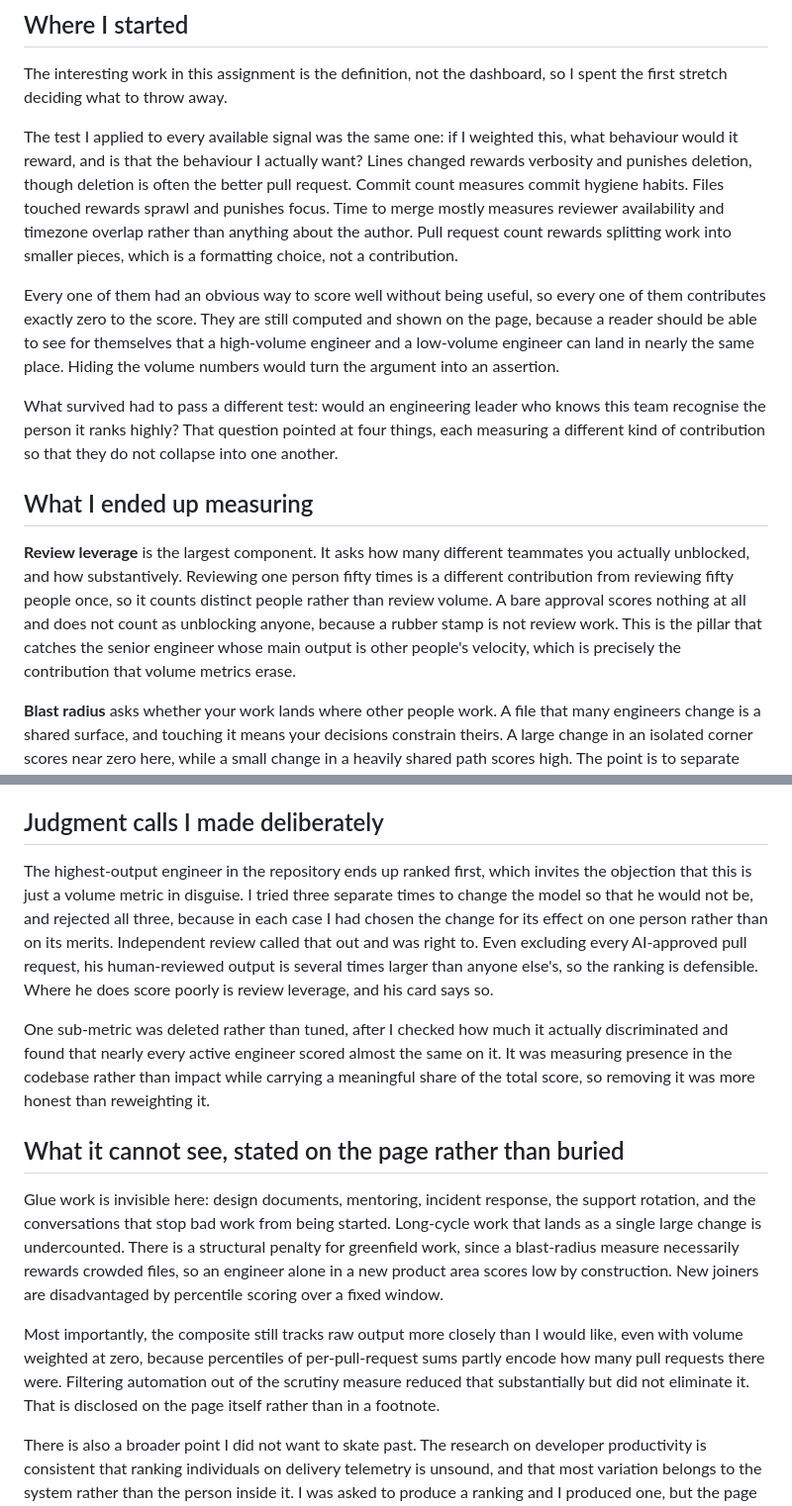
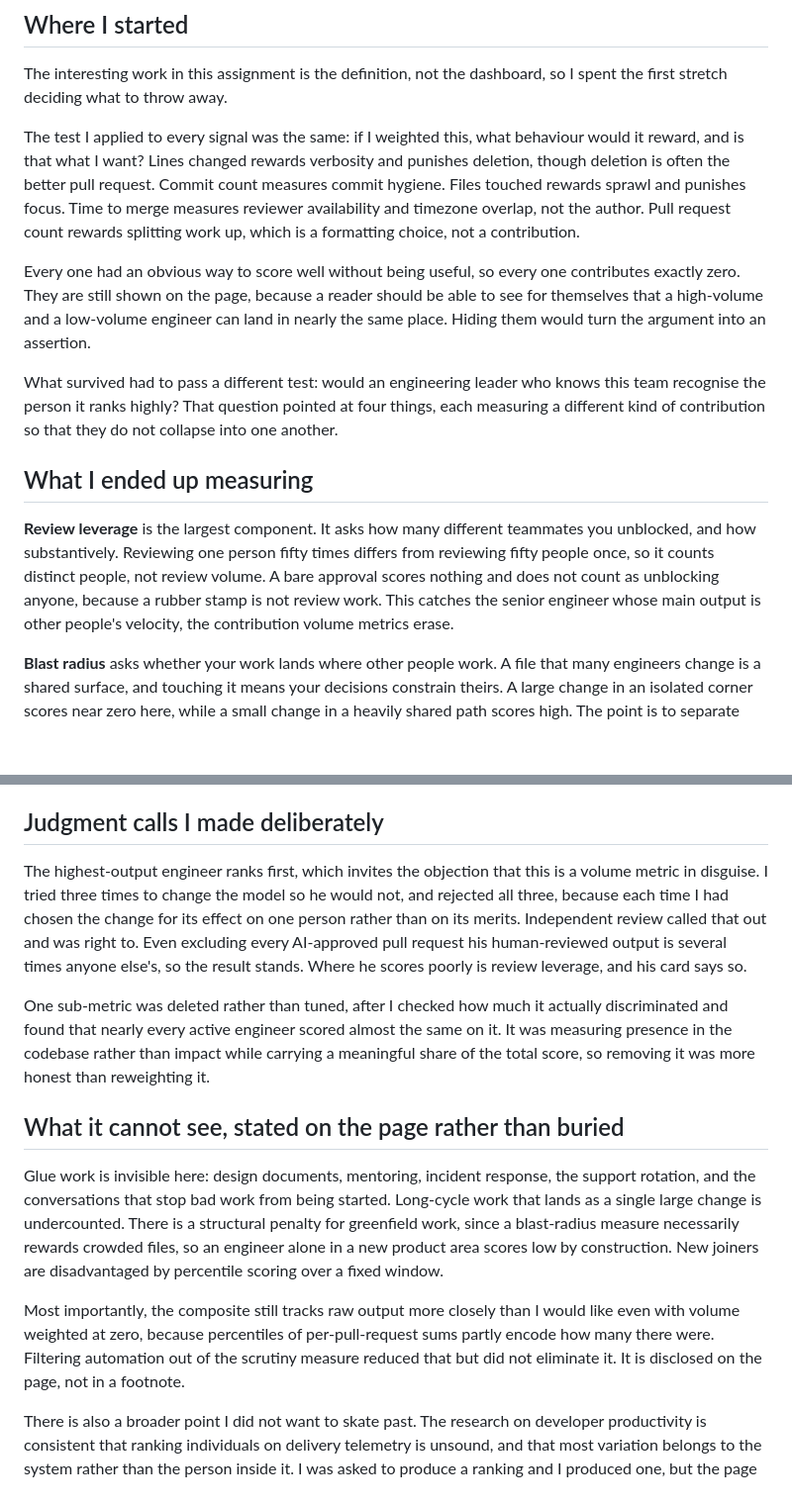
Before and after one commit to iamsorenl/posthog-impact-dashboard, a Markdown page: approach-summary.md, 2 parts joined by grey strips. Shown at 99% size. Rendered like a GitHub page; blank space fills up the shorter version.

```diff
--- a/approach-summary.md
+++ b/approach-summary.md
@@ -5,15 +5,15 @@ Source: https://github.com/iamsorenl/posthog-impact-dashboard
 
 The interesting work in this assignment is the definition, not the dashboard, so I spent the first stretch deciding what to throw away.
 
-The test I applied to every available signal was the same one: if I weighted this, what behaviour would it reward, and is that the behaviour I actually want? Lines changed rewards verbosity and punishes deletion, though deletion is often the better pull request. Commit count measures commit hygiene habits. Files touched rewards sprawl and punishes focus. Time to merge mostly measures reviewer availability and timezone overlap rather than anything about the author. Pull request count rewards splitting work into smaller pieces, which is a formatting choice, not a contribution.
+The test I applied to every signal was the same: if I weighted this, what behaviour would it reward, and is that what I want? Lines changed rewards verbosity and punishes deletion, though deletion is often the better pull request. Commit count measures commit hygiene. Files touched rewards sprawl and punishes focus. Time to merge measures reviewer availability and timezone overlap, not the author. Pull request count rewards splitting work up, which is a formatting choice, not a contribution.
 
-Every one of them had an obvious way to score well without being useful, so every one of them contributes exactly zero to the score. They are still computed and shown on the page, because a reader should be able to see for themselves that a high-volume engineer and a low-volume engineer can land in nearly the same place. Hiding the volume numbers would turn the argument into an assertion.
+Every one had an obvious way to score well without being useful, so every one contributes exactly zero. They are still shown on the page, because a reader should be able to see for themselves that a high-volume and a low-volume engineer can land in nearly the same place. Hiding them would turn the argument into an assertion.
 
 What survived had to pass a different test: would an engineering leader who knows this team recognise the person it ranks highly? That question pointed at four things, each measuring a different kind of contribution so that they do not collapse into one another.
 
 ## What I ended up measuring
 
-**Review leverage** is the largest component. It asks how many different teammates you actually unblocked, and how substantively. Reviewing one person fifty times is a different contribution from reviewing fifty people once, so it counts distinct people rather than review volume. A bare approval scores nothing at all and does not count as unblocking anyone, because a rubber stamp is not review work. This is the pillar that catches the senior engineer whose main output is other people's velocity, which is precisely the contribution that volume metrics erase.
+**Review leverage** is the largest component. It asks how many different teammates you unblocked, and how substantively. Reviewing one person fifty times differs from reviewing fifty people once, so it counts distinct people, not review volume. A bare approval scores nothing and does not count as unblocking anyone, because a rubber stamp is not review work. This catches the senior engineer whose main output is other people's velocity, the contribution volume metrics erase.
 
 **Blast radius** asks whether your work lands where other people work. A file that many engineers change is a shared surface, and touching it means your decisions constrain theirs. A large change in an isolated corner scores near zero here, while a small change in a heavily shared path scores high. The point is to separate consequence from size.
 
@@ -55,7 +53,7 @@ Each of the top five carries a generated line naming what that person actually o
 
 ## Judgment calls I made deliberately
 
-The highest-output engineer in the repository ends up ranked first, which invites the objection that this is just a volume metric in disguise. I tried three separate times to change the model so that he would not be, and rejected all three, because in each case I had chosen the change for its effect on one person rather than on its merits. Independent review called that out and was right to. Even excluding every AI-approved pull request, his human-reviewed output is several times larger than anyone else's, so the ranking is defensible. Where he does score poorly is review leverage, and his card says so.
+The highest-output engineer ranks first, which invites the objection that this is a volume metric in disguise. I tried three times to change the model so he would not, and rejected all three, because each time I had chosen the change for its effect on one person rather than on its merits. Independent review called that out and was right to. Even excluding every AI-approved pull request his human-reviewed output is several times anyone else's, so the result stands. Where he scores poorly is review leverage, and his card says so.
 
 One sub-metric was deleted rather than tuned, after I checked how much it actually discriminated and found that nearly every active engineer scored almost the same on it. It was measuring presence in the codebase rather than impact while carrying a meaningful share of the total score, so removing it was more honest than reweighting it.
 
@@ -63,6 +61,6 @@ One sub-metric was deleted rather than tuned, after I checked how much it actual
 
 Glue work is invisible here: design documents, mentoring, incident response, the support rotation, and the conversations that stop bad work from being started. Long-cycle work that lands as a single large change is undercounted. There is a structural penalty for greenfield work, since a blast-radius measure necessarily rewards crowded files, so an engineer alone in a new product area scores low by construction. New joiners are disadvantaged by percentile scoring over a fixed window.
 
-Most importantly, the composite still tracks raw output more closely than I would like, even with volume weighted at zero, because percentiles of per-pull-request sums partly encode how many pull requests there were. Filtering automation out of the scrutiny measure reduced that substantially but did not eliminate it. That is disclosed on the page itself rather than in a footnote.
+Most importantly, the composite still tracks raw output more closely than I would like even with volume weighted at zero, because percentiles of per-pull-request sums partly encode how many there were. Filtering automation out of the scrutiny measure reduced that but did not eliminate it. It is disclosed on the page, not in a footnote.
 
 There is also a broader point I did not want to skate past. The research on developer productivity is consistent that ranking individuals on delivery telemetry is unsound, and that most variation belongs to the system rather than the person inside it. I was asked to produce a ranking and I produced one, but the page is built to be argued with: every score opens into the specific pull requests, files and people behind it, so a leader can check it against what they already know rather than take it on faith.
```
Also changed, not shown: other parts of approach-summary.md (+7 -9 lines).
